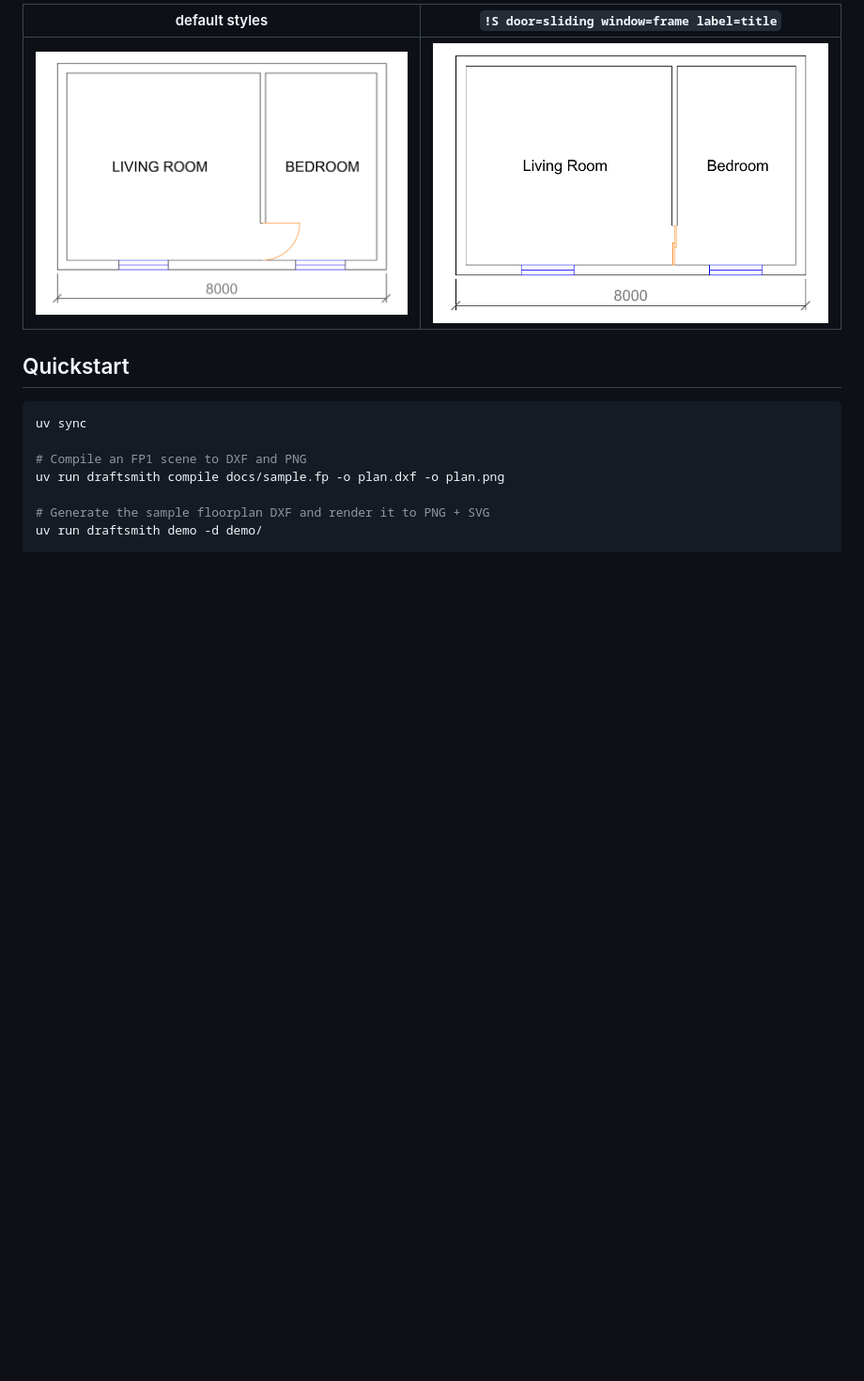
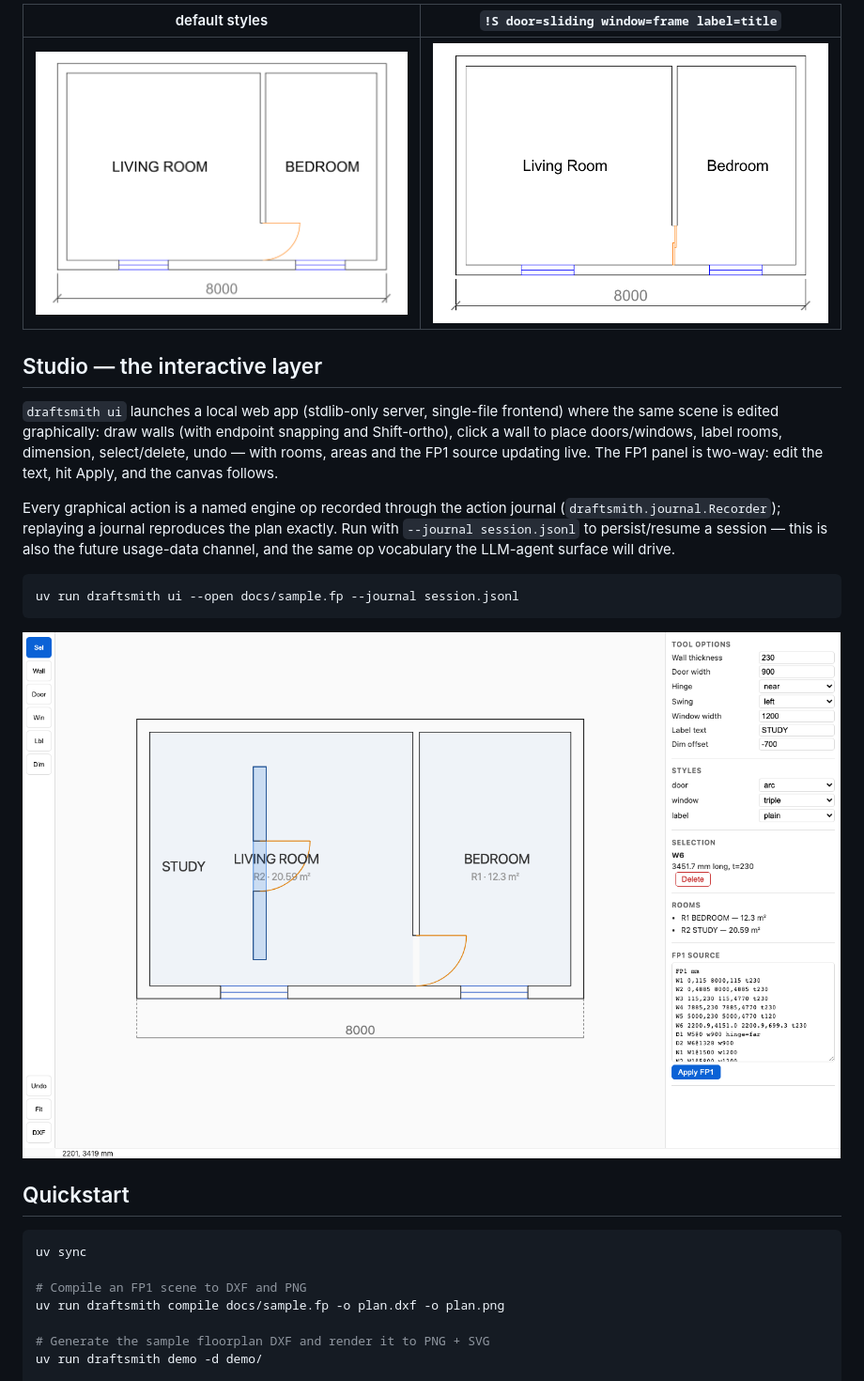
Before and after one commit to VedantS01/draftsmith, a Markdown page: README.md, the part around the change. Shown at 94% size. GitHub-like rendering; pictures changed too: docs/studio.png (added); blank space fills up the shorter version.

````diff
--- a/README.md
+++ b/README.md
@@ -56,6 +56,27 @@ style compiler draws the same scene under interchangeable depictions
 |---|---|
 | ![default](docs/floorplan.png) | ![styled](docs/floorplan_styled.png) |
 
+## Studio — the interactive layer
+
+`draftsmith ui` launches a local web app (stdlib-only server, single-file
+frontend) where the same scene is edited graphically: draw walls (with
+endpoint snapping and Shift-ortho), click a wall to place doors/windows,
+label rooms, dimension, select/delete, undo — with rooms, areas and the
+FP1 source updating live. The FP1 panel is two-way: edit the text, hit
+Apply, and the canvas follows.
+
+Every graphical action is a named engine op recorded through the action
+journal (`draftsmith.journal.Recorder`); replaying a journal reproduces
+the plan exactly. Run with `--journal session.jsonl` to persist/resume a
+session — this is also the future usage-data channel, and the same op
+vocabulary the LLM-agent surface will drive.
+
+```bash
+uv run draftsmith ui --open docs/sample.fp --journal session.jsonl
+```
+
+![studio](docs/studio.png)
+
 ## Quickstart
 
 ```bash
````
Also changed, not shown: ROADMAP.md (+11 -3 lines), 8 other files.
